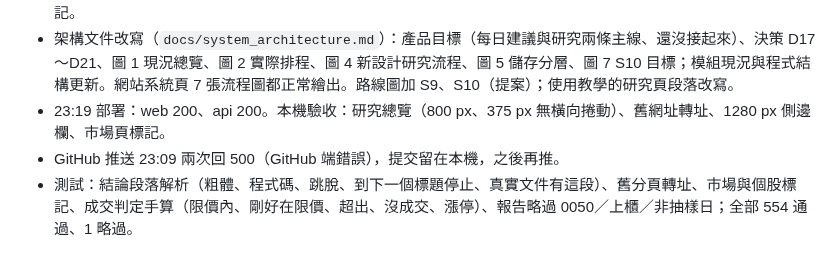
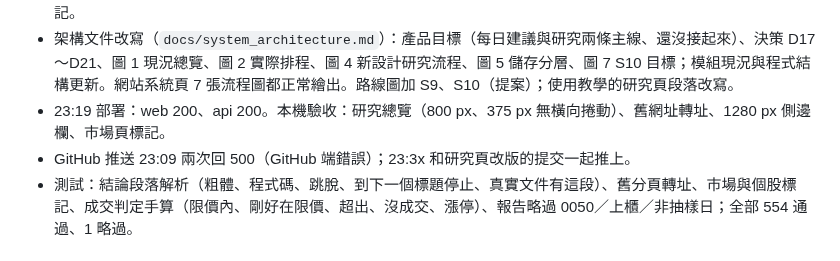
Before and after one commit to ryan73093/StockResearch, a Markdown page: DEVELOPMENT_HISTORY.md, the part around the change. Drawn GitHub-style.

Commit message:
History: the R4 commit is pushed
Co-Authored-By: Claude Opus 5.5 <noreply@anthropic.com>

```diff
--- a/DEVELOPMENT_HISTORY.md
+++ b/DEVELOPMENT_HISTORY.md
@@ -9,7 +9,7 @@
 - 研究頁改版（使用者問側邊欄與架構要不要調整，回答「你做了我試用完才會有感覺」）：總覽改成新設計——分級數、目前結論（讀 `docs/research_method.md` 第 7 節「目前結論（網站…）」一段，`research_conclusions`）、目前最好的規則（T0／T0 候選／T1 與前向觀察天數、相對 0050）、最近完成的研究程式；分頁 11 → 7（總覽、選手池、前向觀察、因子強弱、機器學習與 RL、執行中的程式、舊設計紀錄），舊網址 `?tab=rules|promotion|agent` 轉到「舊設計紀錄」對應區塊；前向觀察分頁個股規則在前、ETF 基準在後。側邊欄：主導覽五項不變，下方加「市場總覽」（新圖示），手機頂端列加市場按鈕；市場頁與個股頁有自己的導覽標記。
 - 架構文件改寫（`docs/system_architecture.md`）：產品目標（每日建議與研究兩條主線、還沒接起來）、決策 D17～D21、圖 1 現況總覽、圖 2 實際排程、圖 4 新設計研究流程、圖 5 儲存分層、圖 7 S10 目標；模組現況與程式結構更新。網站系統頁 7 張流程圖都正常繪出。路線圖加 S9、S10（提案）；使用教學的研究頁段落改寫。
 - 23:19 部署：web 200、api 200。本機驗收：研究總覽（800 px、375 px 無橫向捲動）、舊網址轉址、1280 px 側邊欄、市場頁標記。
-- GitHub 推送 23:09 兩次回 500（GitHub 端錯誤），提交留在本機，之後再推。
+- GitHub 推送 23:09 兩次回 500（GitHub 端錯誤）；23:3x 和研究頁改版的提交一起推上。
 - 測試：結論段落解析（粗體、程式碼、跳脫、到下一個標題停止、真實文件有這段）、舊分頁轉址、市場與個股標記、成交判定手算（限價內、剛好在限價、超出、沒成交、漲停）、報告略過 0050／上櫃／非抽樣日；全部 554 通過、1 略過。
 
 ## 2026-10-07 晚上 — 降換手、學習個股出場（R15 C1b）、RL 1.1.0、PID 重用修正
```
